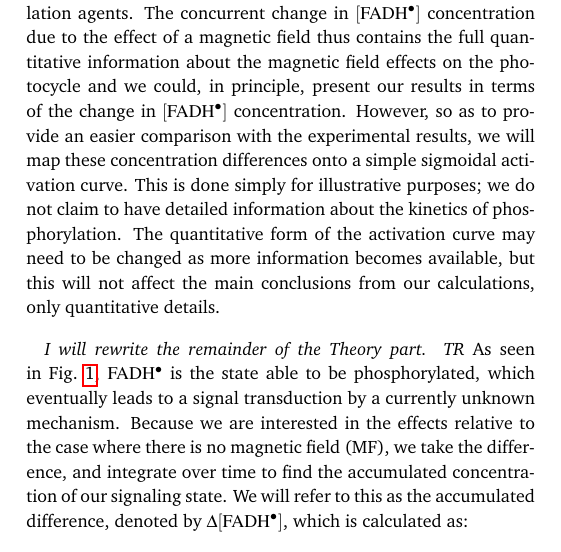
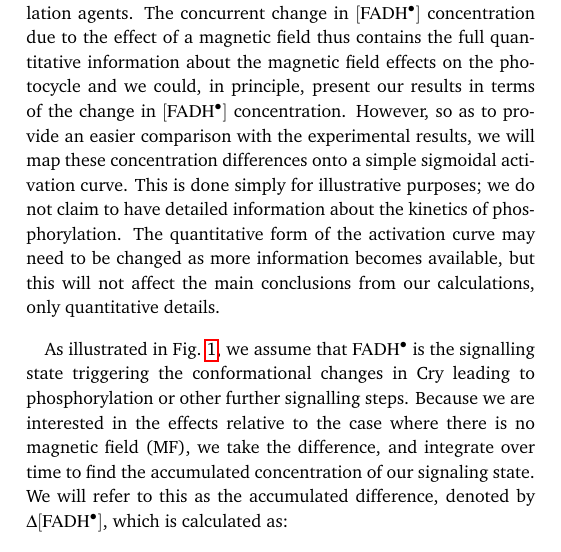
Before and after one commit to shawnstrausser/AtCry1Flicker, a LaTeX document (Strausser2019.tex): part of one column of page 3 of 8, cut so that both start at the same text. Compiled offline with pdfLaTeX.

Commit message:
Incorporating Thorsten's changes to the theory section

```diff
--- a/Strausser2019.tex
+++ b/Strausser2019.tex
@@ -304,11 +304,11 @@ curve. This is done simply for illustrative purposes; we do not claim to have de
 phosphorylation. The quantitative form of the activation curve may need to be changed as more information becomes available, but
 this will not affect the main conclusions from our calculations, only quantitative details.
 
-{\em I will rewrite the remainder of the Theory part. TR}
-As seen in Fig.~\ref{fig:photocycle}, $\ce{FADH^{.}}$ is the state able to be phosphorylated, which eventually leads to a signal
-transduction by a currently unknown mechanism. Because we are interested in the effects relative to the case where there is no
-magnetic field (MF), we take the difference, and integrate over time to find the accumulated concentration of our signaling state.
-We will refer to this as the accumulated difference, denoted by $\Delta [\ce{FADH^{.}}]$, which is calculated as:
+As illustrated in Fig.~\ref{fig:photocycle}, we assume that $\ce{FADH^{.}}$ is the signalling state triggering the conformational
+changes in Cry leading to phosphorylation or other further signalling steps. Because we are interested in the effects relative to
+the case where there is no magnetic field (MF), we take the difference, and integrate over time to find the accumulated
+concentration of our signaling state. We will refer to this as the accumulated difference, denoted by $\Delta [\ce{FADH^{.}}]$,
+which is calculated as:
 \begin{equation}
 	\Delta [\ce{FADH^{.}}] = \int_{0}^{t_{f}} (\ce{FADH^{.}}(B) - \ce{FADH^{.}}(B = 0)) \, \mathrm{d}t.
 \end{equation}
```
